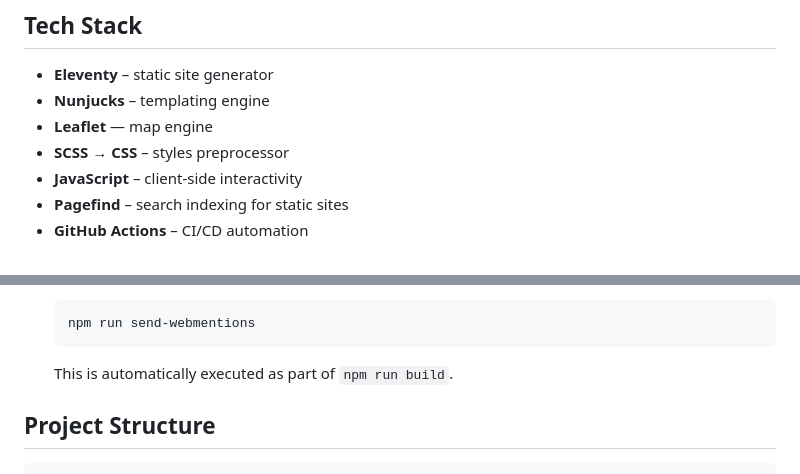
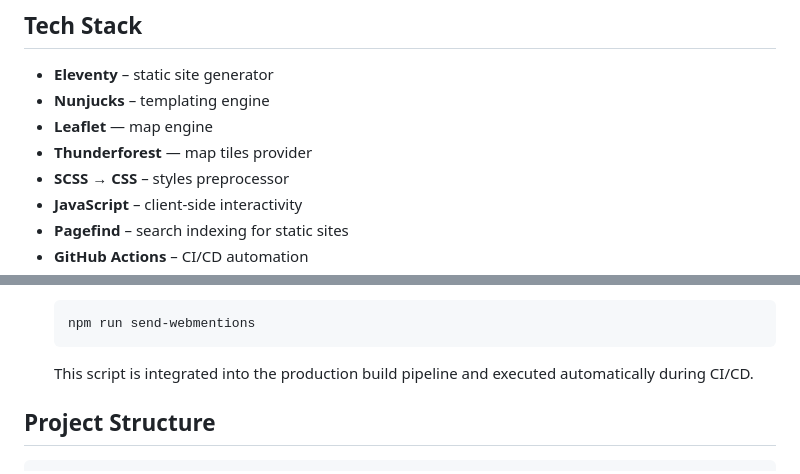
Before and after one commit to tropintropin/tropin, a Markdown page: README.md, 2 parts joined by grey strips. GitHub-like rendering.

Commit message:
fix(readme): update readme

````diff
--- a/README.md
+++ b/README.md
@@ -12,6 +12,7 @@ This is my personal website where I share projects, experience, blog posts, and
 - **Eleventy** – static site generator
 - **Nunjucks** – templating engine
 - **Leaflet** — map engine
+- **Thunderforest** — map tiles provider
 - **SCSS → CSS** – styles preprocessor
 - **JavaScript** – client-side interactivity
 - **Pagefind** – search indexing for static sites
@@ -110,7 +111,7 @@ These are individual steps used internally by `dev` or `build`.
   npm run send-webmentions
   ```
 
-  This is automatically executed as part of `npm run build`.
+  This script is integrated into the production build pipeline and executed automatically during CI/CD.
 
 ## Project Structure
 
````
